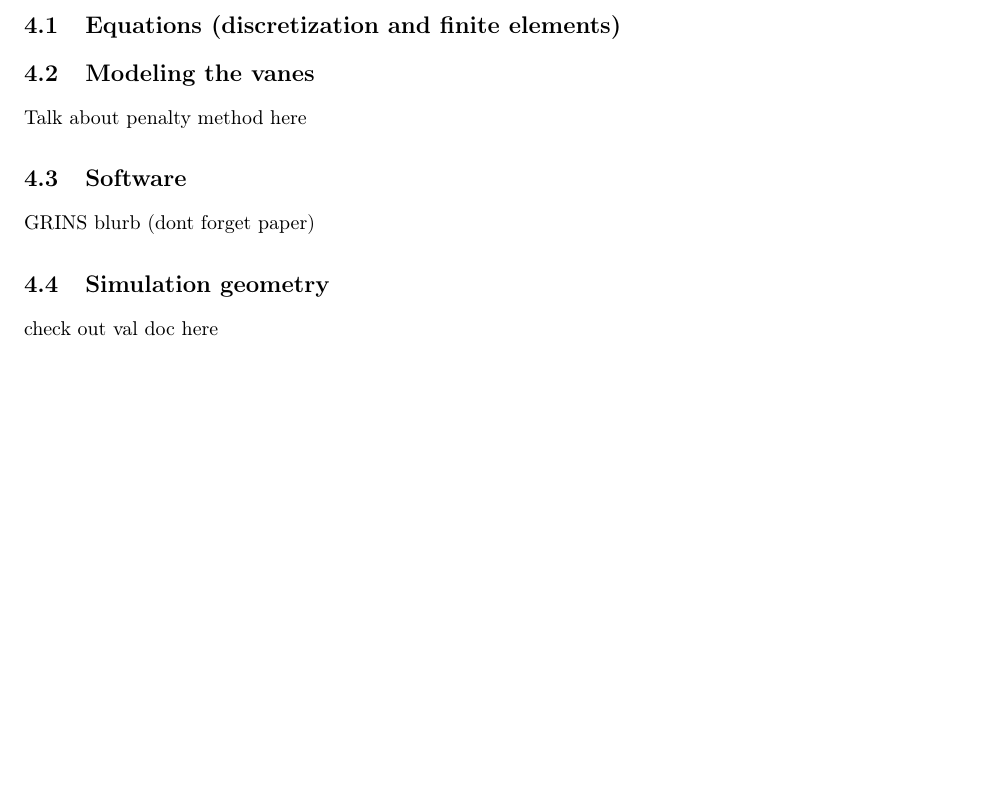
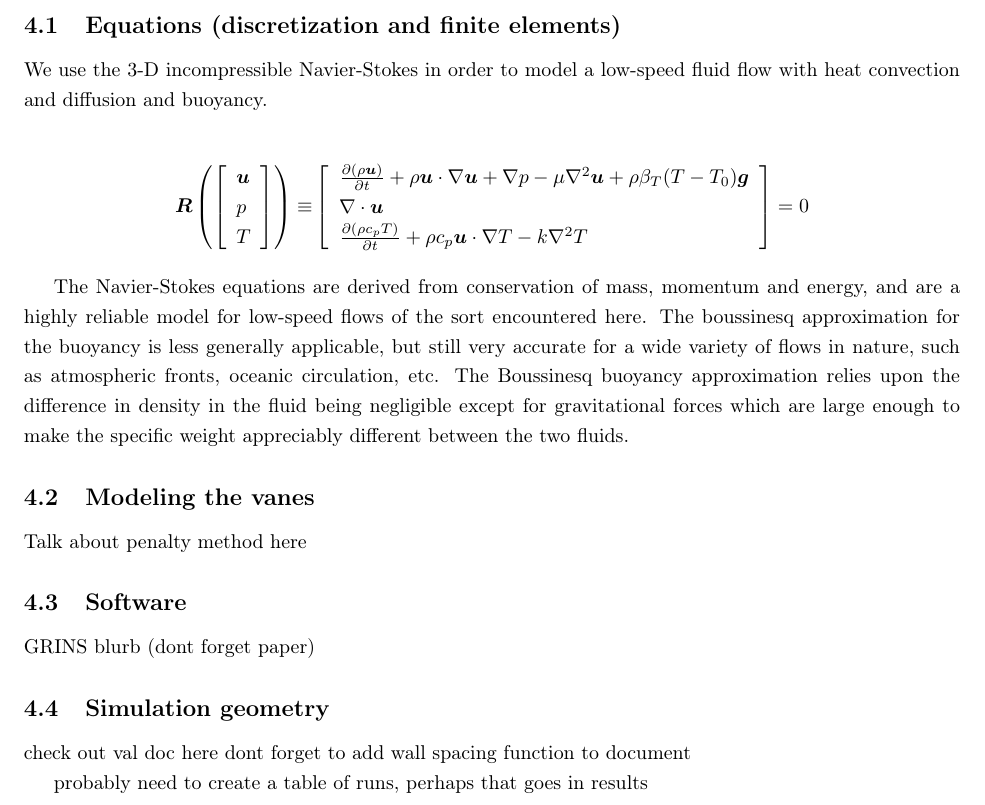
Before and after one commit to nicholasmalaya/arcanus, a LaTeX paper (disputatio/propositum/proposal.tex, which reads disputatio/propositum/method.tex): part of page 8 of 16, cut so that both start at the same text, the shorter picture padded with empty space. Compiled offline with pdfLaTeX.

Commit message:
updating

```diff
--- a/disputatio/propositum/method.tex
+++ b/disputatio/propositum/method.tex
@@ -3,9 +3,45 @@
 
 \subsection{Equations (discretization and finite elements)}
 
+We use the 3-D incompressible Navier-Stokes in order to model a
+low-speed fluid flow with heat convection and diffusion and buoyancy.
+
+\begin{align*}
+    \bv{R}\left(\left[
+    \begin{array}{l}
+        \bv{u} \\
+        p \\
+        T
+    \end{array}
+    \right]\right) \equiv&
+    \left[
+    \begin{array}{l}
+        \frac{\partial (\rho \bv{u})}{\partial t} + \rho \bv{u} \cdot
+    \nabla \bv{u} + \nabla p - \mu \nabla^2 \bv{u} +
+    \rho \beta_T (T - T_0) \bv{g} \\
+    \nabla \cdot \bv{u} \\
+    \frac{\partial (\rho c_p T)}{\partial t} + \rho c_p \bv{u} \cdot
+    \nabla T - k \nabla^2 T
+    \end{array}
+    \right] = 0
+\end{align*}
+
+The Navier-Stokes equations are derived from conservation of mass,
+momentum and energy, and are a highly reliable model for low-speed flows
+of the sort encountered here. The boussinesq approximation for the
+buoyancy is less generally applicable, but still very accurate for a
+wide variety of flows in nature, such as atmospheric fronts, oceanic
+circulation, etc. The Boussinesq buoyancy approximation relies upon the
+difference in density in the fluid being negligible except for gravitational
+forces which are large enough to make the specific weight appreciably different
+between the two fluids.
+
+
 \subsection{Modeling the vanes}
 
 Talk about penalty method here
+% Be sure to pull out your old penalty method write up here.
+% Will want to use an abridged version, and expand that in the full doc
 
 \subsection{Software}
 
@@ -14,3 +50,6 @@ GRINS blurb (dont forget paper)
 \subsection{Simulation geometry}
 
 check out val doc here
+dont forget to add wall spacing function to document
+
+probably need to create a table of runs, perhaps that goes in results
```
Also changed, not shown: disputatio/propositum/proposal.tex (+33 -0 lines).
